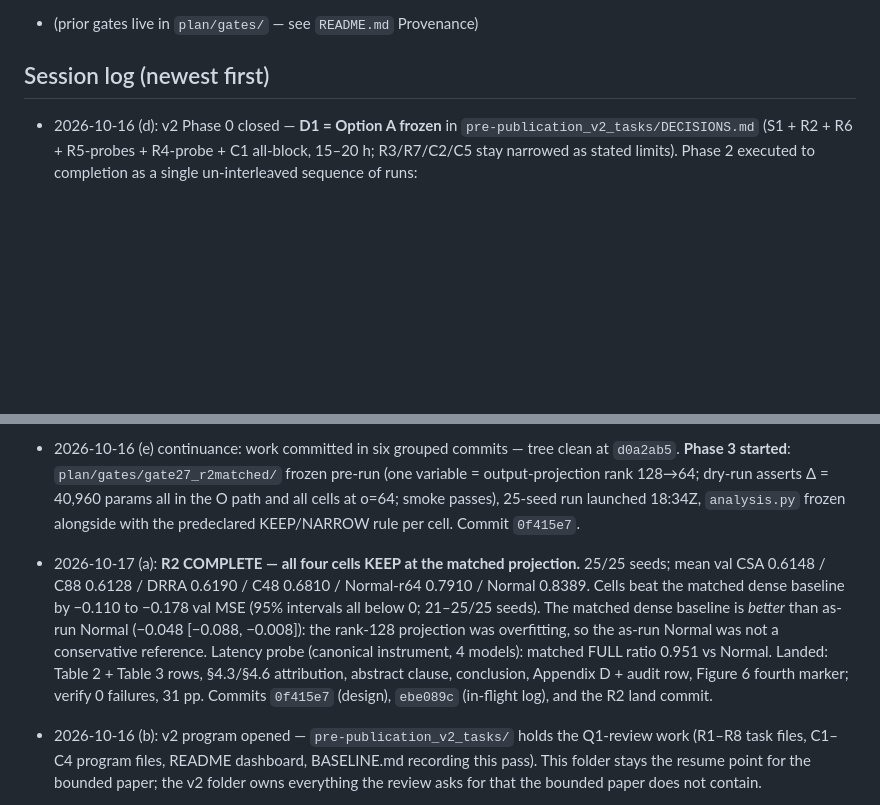
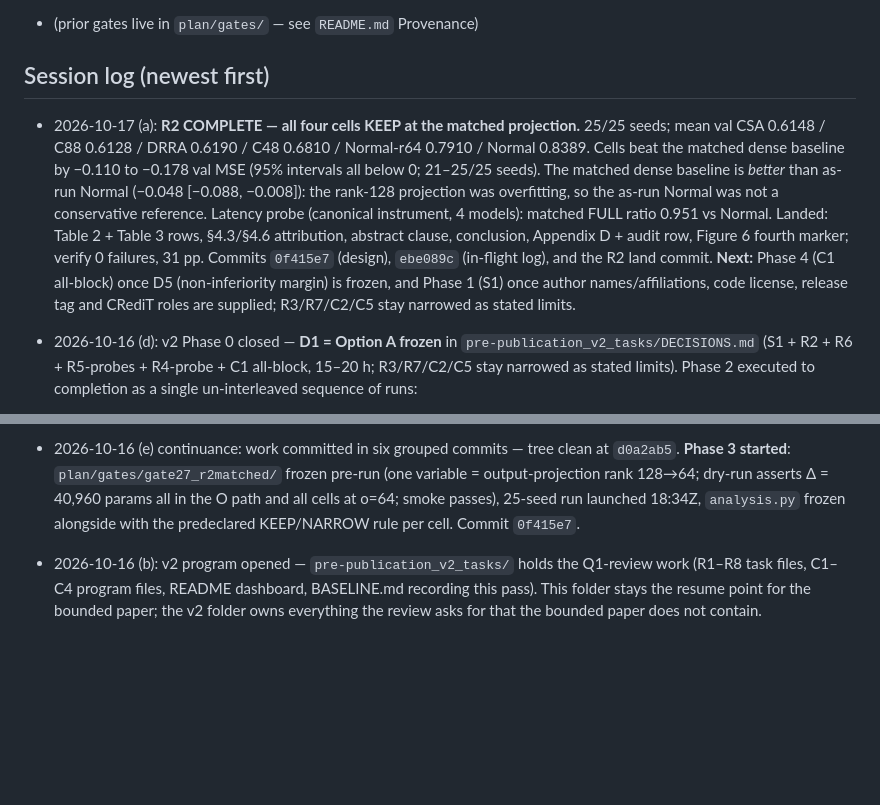
Before and after one commit to darylfung96/decouple_attention, a Markdown page: pre-publication-tasks/STATUS.md, 2 parts joined by grey strips. Rendered like a GitHub page; blank space fills up the shorter version.

```diff
--- a/pre-publication-tasks/STATUS.md
+++ b/pre-publication-tasks/STATUS.md
@@ -41,6 +41,7 @@ Canonical env: `~/.uv_env/py311/bin/python` (uv, torch 2.6.0) — always use uv,
 
 ## Session log (newest first)
 
+- 2026-10-17 (a): **R2 COMPLETE — all four cells KEEP at the matched projection.** 25/25 seeds; mean val CSA 0.6148 / C88 0.6128 / DRRA 0.6190 / C48 0.6810 / Normal-r64 0.7910 / Normal 0.8389. Cells beat the matched dense baseline by −0.110 to −0.178 val MSE (95% intervals all below 0; 21–25/25 seeds). The matched dense baseline is *better* than as-run Normal (−0.048 [−0.088, −0.008]): the rank-128 projection was overfitting, so the as-run Normal was not a conservative reference. Latency probe (canonical instrument, 4 models): matched FULL ratio 0.951 vs Normal. Landed: Table 2 + Table 3 rows, §4.3/§4.6 attribution, abstract clause, conclusion, Appendix D + audit row, Figure 6 fourth marker; verify 0 failures, 31 pp. Commits `0f415e7` (design), `ebe089c` (in-flight log), and the R2 land commit. **Next:** Phase 4 (C1 all-block) once D5 (non-inferiority margin) is frozen, and Phase 1 (S1) once author names/affiliations, code license, release tag and CRediT roles are supplied; R3/R7/C2/C5 stay narrowed as stated limits.
 - 2026-10-16 (d): v2 Phase 0 closed — **D1 = Option A frozen** in `pre-publication_v2_tasks/DECISIONS.md` (S1 + R2 + R6 + R5-probes + R4-probe + C1 all-block, 15–20 h; R3/R7/C2/C5 stay narrowed as stated limits). Phase 2 executed to completion as a single un-interleaved sequence of runs:
   - **R6 DONE** — Figure 6 rebuilt with the forecast-required last-query path as the primary panel and the full-layer path as a labelled comparison (same released audit, batch 32); §4.7 paragraph, caption and conclusion pointer updated.
   - **C4-MoBA DONE** — Related Work §2.1 paragraph + `lu2025moba` bib entry (raw-cache blocks vs separately compressed index stream; joint block-size/k vs fixed top-k; trained gate vs gradient-free indexer).
@@ -48,7 +49,6 @@ Canonical env: `~/.uv_env/py311/bin/python` (uv, torch 2.6.0) — always use uv,
   - **R4 DONE** — route-stability probe (`plan/gates/gate30_r4routes/`): sets drift across training (mean Jaccard 0.83, 37% of positions unchanged) while the routed amount is constant (≈10 of 32 blocks, entropy 3.13 flat). §4.3 probe (iv), method §3.3, audit-table row updated.
   - Every paper change verified (`verify_manuscript.py` 0 failures) and rebuilt clean (31 pp). Phase 2 is complete; **next: Phase 1 (S1 packaging — drafts prepared in the S1 file, needs author input) and Phase 3 (R2 matched dense, ~3–4 h)**.
 - 2026-10-16 (e) continuance: work committed in six grouped commits — tree clean at `d0a2ab5`. **Phase 3 started**: `plan/gates/gate27_r2matched/` frozen pre-run (one variable = output-projection rank 128→64; dry-run asserts Δ = 40,960 params all in the O path and all cells at o=64; smoke passes), 25-seed run launched 18:34Z, `analysis.py` frozen alongside with the predeclared KEEP/NARROW rule per cell. Commit `0f415e7`.
-- 2026-10-17 (a): **R2 COMPLETE — all four cells KEEP at the matched projection.** 25/25 seeds; mean val CSA 0.6148 / C88 0.6128 / DRRA 0.6190 / C48 0.6810 / Normal-r64 0.7910 / Normal 0.8389. Cells beat the matched dense baseline by −0.110 to −0.178 val MSE (95% intervals all below 0; 21–25/25 seeds). The matched dense baseline is *better* than as-run Normal (−0.048 [−0.088, −0.008]): the rank-128 projection was overfitting, so the as-run Normal was not a conservative reference. Latency probe (canonical instrument, 4 models): matched FULL ratio 0.951 vs Normal. Landed: Table 2 + Table 3 rows, §4.3/§4.6 attribution, abstract clause, conclusion, Appendix D + audit row, Figure 6 fourth marker; verify 0 failures, 31 pp. Commits `0f415e7` (design), `ebe089c` (in-flight log), and the R2 land commit.
 
 - 2026-10-16 (b): v2 program opened — `pre-publication_v2_tasks/` holds the Q1-review work (R1–R8 task files, C1–C4 program files, README dashboard, BASELINE.md recording this pass). This folder stays the resume point for the bounded paper; the v2 folder owns everything the review asks for that the bounded paper does not contain.
 - 2026-10-16 (c): v2 program restructured for execution — the review was confirmed AI-generated (not referee correspondence), so scope was re-audited (`N_necessity_audit.md`: keep 6 cheap items + the all-block control; C2/C3/C5 and most of C6 parked as reviewer ambition). Added `EXECUTION_PLAN.md` (Phases 0–6 with start triggers, steps, exit criteria, milestones M1–M5), `DECISIONS.md` (D1–D7 with owners, deadlines and defaults) and `RUNBOOK.md` (exact commands, new-gate directory convention, close-out checklist). Every task file now opens with a verdict and a start trigger. **Next actionable: Phase 1 (S1 packaging) and Phase 2 (R5/R6/R4-probe/MoBA) — both startable now, no compute beyond ~3 h CPU.**
```
Also changed, not shown: AGENTS.md (+9 -8 lines).
